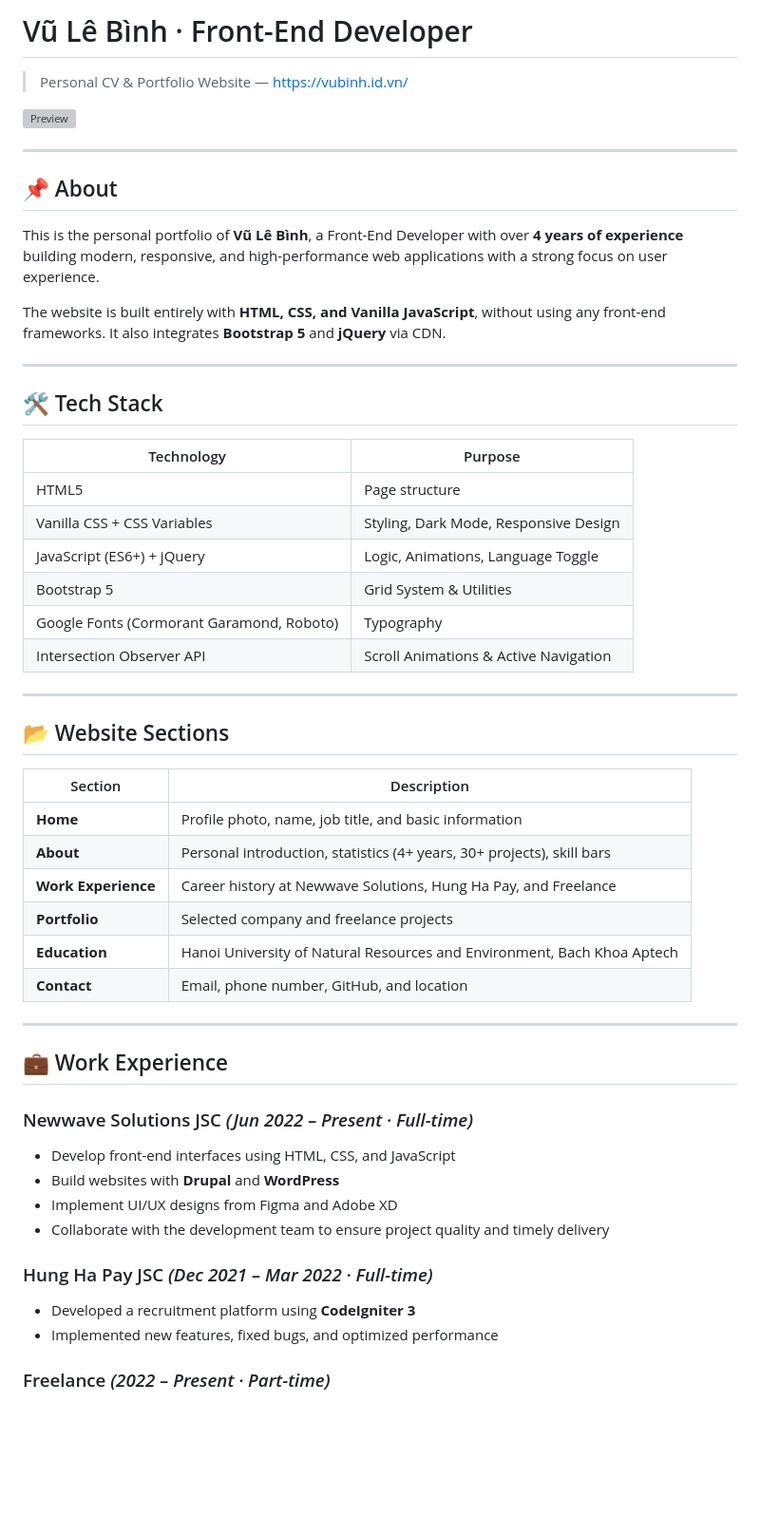
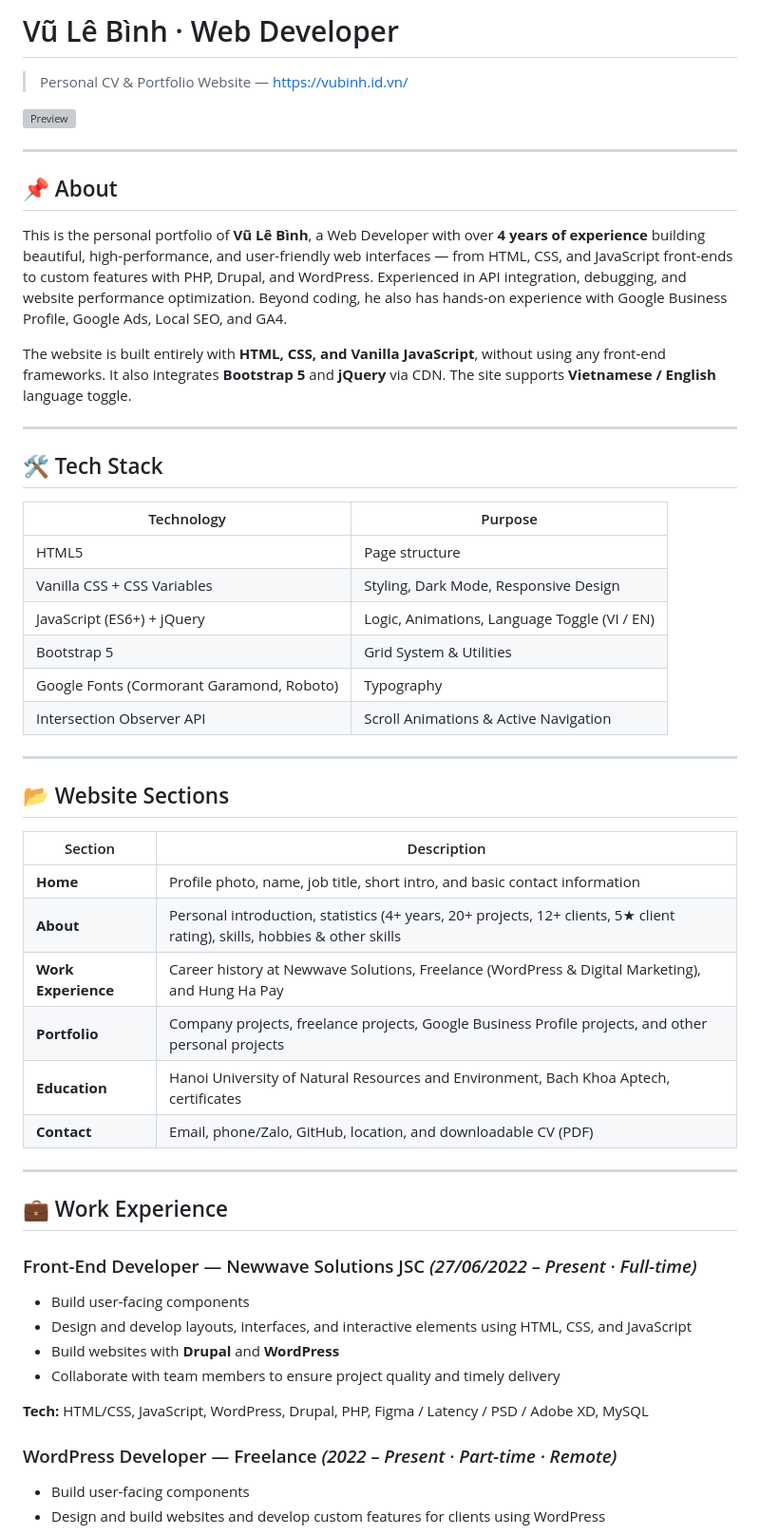
Before and after one commit to vubinh127/vubinh-portfolio, a Markdown page: README.md, the part around one of its changes. Shown at 95% size. Drawn GitHub-style; blank space fills up the shorter version; grey boxes are pictures that could not be loaded.

```diff
--- a/README.md
+++ b/README.md
@@ -1,4 +1,4 @@
-# Vũ Lê Bình · Front-End Developer
+# Vũ Lê Bình · Web Developer
 
 > Personal CV & Portfolio Website — https://vubinh.id.vn/
 
@@ -8,9 +8,9 @@
 
 ## 📌 About
 
-This is the personal portfolio of **Vũ Lê Bình**, a Front-End Developer with over **4 years of experience** building modern, responsive, and high-performance web applications with a strong focus on user experience.
+This is the personal portfolio of **Vũ Lê Bình**, a Web Developer with over **4 years of experience** building beautiful, high-performance, and user-friendly web interfaces — from HTML, CSS, and JavaScript front-ends to custom features with PHP, Drupal, and WordPress. Experienced in API integration, debugging, and website performance optimization. Beyond coding, he also has hands-on experience with Google Business Profile, Google Ads, Local SEO, and GA4.
 
-The website is built entirely with **HTML, CSS, and Vanilla JavaScript**, without using any front-end frameworks. It also integrates **Bootstrap 5** and **jQuery** via CDN.
+The website is built entirely with **HTML, CSS, and Vanilla JavaScript**, without using any front-end frameworks. It also integrates **Bootstrap 5** and **jQuery** via CDN. The site supports **Vietnamese / English** language toggle.
 
 ---
 
@@ -20,7 +20,7 @@ The website is built entirely with **HTML, CSS, and Vanilla JavaScript**, withou
 |---|---|
 | HTML5 | Page structure |
 | Vanilla CSS + CSS Variables | Styling, Dark Mode, Responsive Design |
-| JavaScript (ES6+) + jQuery | Logic, Animations, Language Toggle |
+| JavaScript (ES6+) + jQuery | Logic, Animations, Language Toggle (VI / EN) |
 | Bootstrap 5 | Grid System & Utilities |
 | Google Fonts (Cormorant Garamond, Roboto) | Typography |
 | Intersection Observer API | Scroll Animations & Active Navigation |
@@ -31,28 +31,28 @@ The website is built entirely with **HTML, CSS, and Vanilla JavaScript**, withou
 
 | Section | Description |
 |---|---|
-| **Home** | Profile photo, name, job title, and basic information |
-| **About** | Personal introduction, statistics (4+ years, 30+ projects), skill bars |
-| **Work Experience** | Career history at Newwave Solutions, Hung Ha Pay, and Freelance |
-| **Portfolio** | Selected company and freelance projects |
-| **Education** | Hanoi University of Natural Resources and Environment, Bach Khoa Aptech |
-| **Contact** | Email, phone number, GitHub, and location |
+| **Home** | Profile photo, name, job title, short intro, and basic contact information |
+| **About** | Personal introduction, statistics (4+ years, 20+ projects, 12+ clients, 5★ client rating), skills, hobbies & other skills |
+| **Work Experience** | Career history at Newwave Solutions, Freelance (WordPress & Digital Marketing), and Hung Ha Pay |
+| **Portfolio** | Company projects, freelance projects, Google Business Profile projects, and other personal projects |
+| **Education** | Hanoi University of Natural Resources and Environment, Bach Khoa Aptech, certificates |
+| **Contact** | Email, phone/Zalo, GitHub, location, and downloadable CV (PDF) |
 
 ---
 
 ## 💼 Work Experience
 
-### Newwave Solutions JSC *(Jun 2022 – Present · Full-time)*
+### Front-End Developer — Newwave Solutions JSC *(27/06/2022 – Present · Full-time)*
 
-- Develop front-end interfaces using HTML, CSS, and JavaScript
+- Build user-facing components
+- Design and develop layouts, interfaces, and interactive elements using HTML, CSS, and JavaScript
 - Build websites with **Drupal** and **WordPress**
-- Implement UI/UX designs from Figma and Adobe XD
-- Collaborate with the development team to ensure project quality and timely delivery
+- Collaborate with team members to ensure project quality and timely delivery
 
-### Hung Ha Pay JSC *(Dec 2021 – Mar 2022 · Full-time)*
+**Tech:** HTML/CSS, JavaScript, WordPress, Drupal, PHP, Figma / Latency / PSD / Adobe XD, MySQL
 
-- Developed a recruitment platform using **CodeIgniter 3**
-- Implemented new features, fixed bugs, and optimized performance
+### WordPress Developer — Freelance *(2022 – Present · Part-time · Remote)*
 
-### Freelance *(2022 – Present · Part-time)*
+- Build user-facing components
+- Design and build websites and develop custom features for clients using WordPress
 
```
Also changed, not shown: other parts of README.md (+69 -22 lines).
